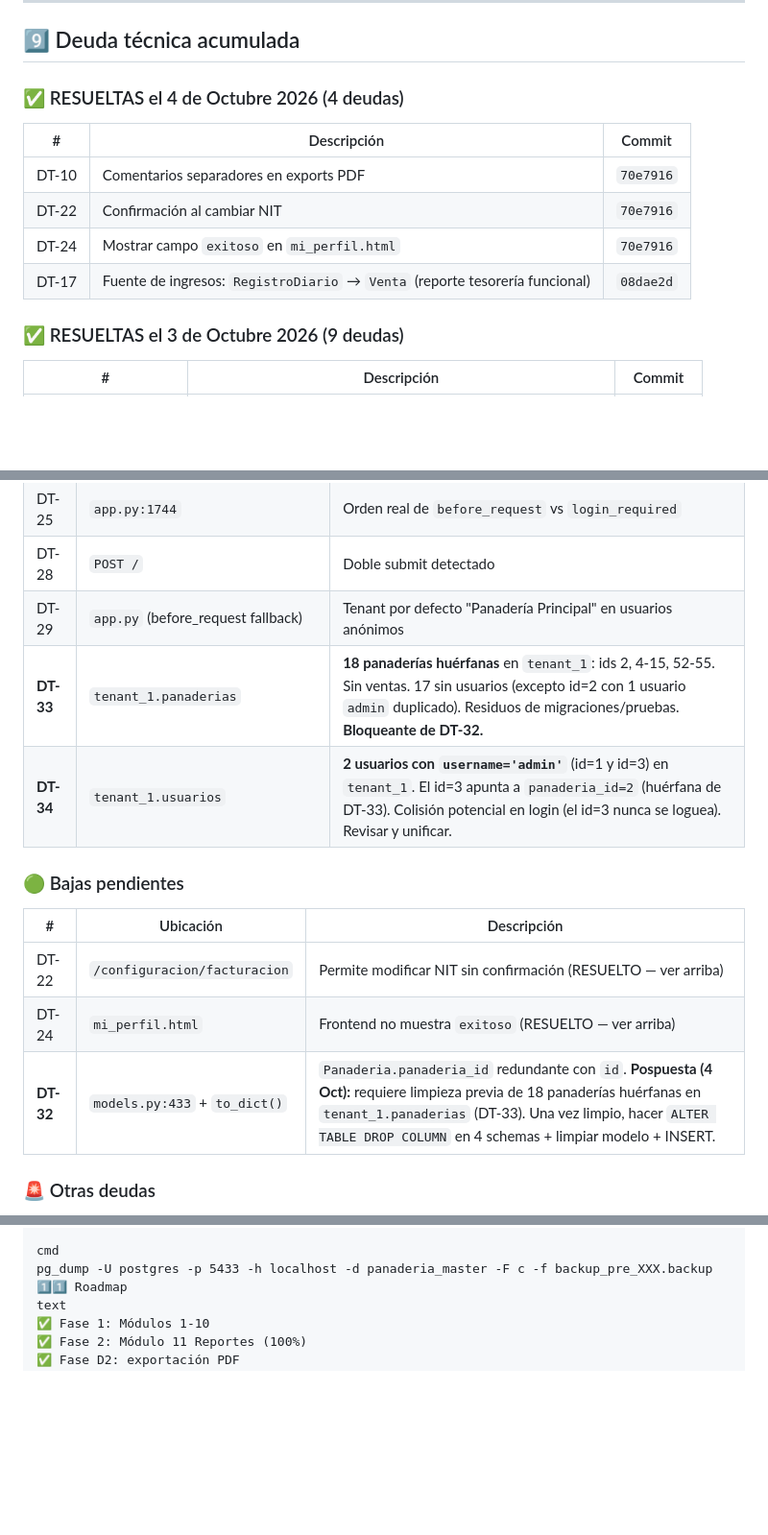
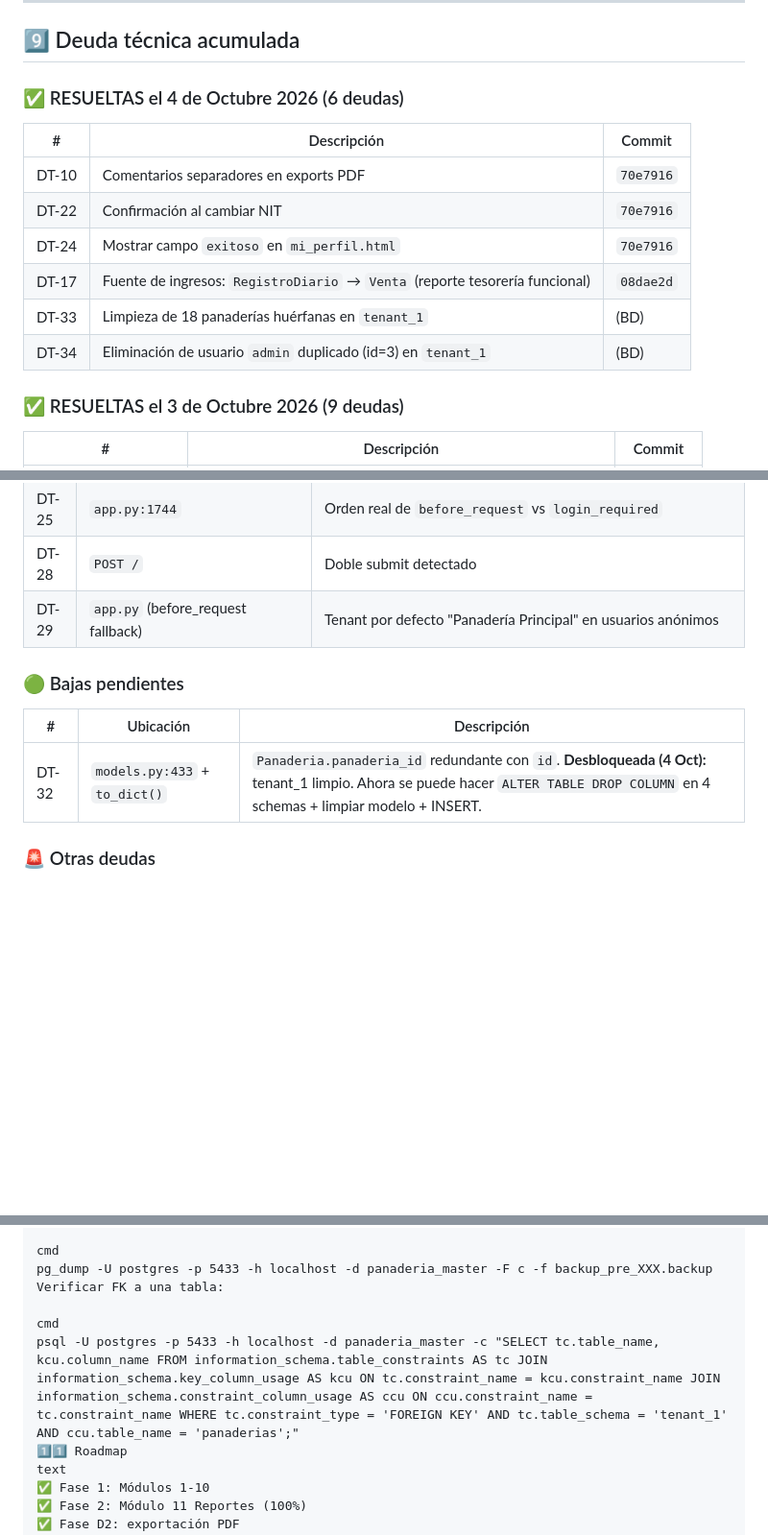
Before and after one commit to mauricioaea/bakery-erp, a Markdown page: HANDOFF.md, 3 parts joined by grey strips. Shown at 96% size. Drawn GitHub-style; blank space fills up the shorter version.

```diff
--- a/HANDOFF.md
+++ b/HANDOFF.md
@@ -201,7 +202,7 @@ text
 
 ## 9️⃣ Deuda técnica acumulada
 
-### ✅ RESUELTAS el 4 de Octubre 2026 (4 deudas)
+### ✅ RESUELTAS el 4 de Octubre 2026 (6 deudas)
 
 | # | Descripción | Commit |
 |---|-------------|--------|
@@ -209,6 +210,8 @@ text
 | DT-22 | Confirmación al cambiar NIT | `70e7916` |
 | DT-24 | Mostrar campo `exitoso` en `mi_perfil.html` | `70e7916` |
 | DT-17 | Fuente de ingresos: `RegistroDiario` → `Venta` (reporte tesorería funcional) | `08dae2d` |
+| DT-33 | Limpieza de 18 panaderías huérfanas en `tenant_1` | (BD) |
+| DT-34 | Eliminación de usuario `admin` duplicado (id=3) en `tenant_1` | (BD) |
 
 ### ✅ RESUELTAS el 3 de Octubre 2026 (9 deudas)
 
@@ -256,16 +259,12 @@ text
 | DT-25 | `app.py:1744` | Orden real de `before_request` vs `login_required` |
 | DT-28 | `POST /` | Doble submit detectado |
 | DT-29 | `app.py` (before_request fallback) | Tenant por defecto "Panadería Principal" en usuarios anónimos |
-| **DT-33** | `tenant_1.panaderias` | **18 panaderías huérfanas** en `tenant_1`: ids 2, 4-15, 52-55. Sin ventas. 17 sin usuarios (excepto id=2 con 1 usuario `admin` duplicado). Residuos de migraciones/pruebas. **Bloqueante de DT-32.** |
-| **DT-34** | `tenant_1.usuarios` | **2 usuarios con `username='admin'`** (id=1 y id=3) en `tenant_1`. El id=3 apunta a `panaderia_id=2` (huérfana de DT-33). Colisión potencial en login (el id=3 nunca se loguea). Revisar y unificar. |
 
 ### 🟢 Bajas pendientes
 
 | # | Ubicación | Descripción |
 |---|-----------|-------------|
-| DT-22 | `/configuracion/facturacion` | Permite modificar NIT sin confirmación (RESUELTO — ver arriba) |
-| DT-24 | `mi_perfil.html` | Frontend no muestra `exitoso` (RESUELTO — ver arriba) |
-| **DT-32** | `models.py:433` + `to_dict()` | `Panaderia.panaderia_id` redundante con `id`. **Pospuesta (4 Oct):** requiere limpieza previa de 18 panaderías huérfanas en `tenant_1.panaderias` (DT-33). Una vez limpio, hacer `ALTER TABLE DROP COLUMN` en 4 schemas + limpiar modelo + INSERT. |
+| DT-32 | `models.py:433` + `to_dict()` | `Panaderia.panaderia_id` redundante con `id`. **Desbloqueada (4 Oct):** tenant_1 limpio. Ahora se puede hacer `ALTER TABLE DROP COLUMN` en 4 schemas + limpiar modelo + INSERT. |
 
 ### 🚨 Otras deudas
 - **22 tablas con columnas huérfanas (79 columnas).** Fase C.3 planificada.
@@ -338,6 +338,10 @@ Backup de BD:
 
 cmd
 pg_dump -U postgres -p 5433 -h localhost -d panaderia_master -F c -f backup_pre_XXX.backup
+Verificar FK a una tabla:
+
+cmd
+psql -U postgres -p 5433 -h localhost -d panaderia_master -c "SELECT tc.table_name, kcu.column_name FROM information_schema.table_constraints AS tc JOIN information_schema.key_column_usage AS kcu ON tc.constraint_name = kcu.constraint_name JOIN information_schema.constraint_column_usage AS ccu ON ccu.constraint_name = tc.constraint_name WHERE tc.constraint_type = 'FOREIGN KEY' AND tc.table_schema = 'tenant_1' AND ccu.table_name = 'panaderias';"
 1️⃣1️⃣ Roadmap
 text
 ✅ Fase 1: Módulos 1-10
```
Also changed, not shown: other parts of HANDOFF.md (+55 -28 lines).
